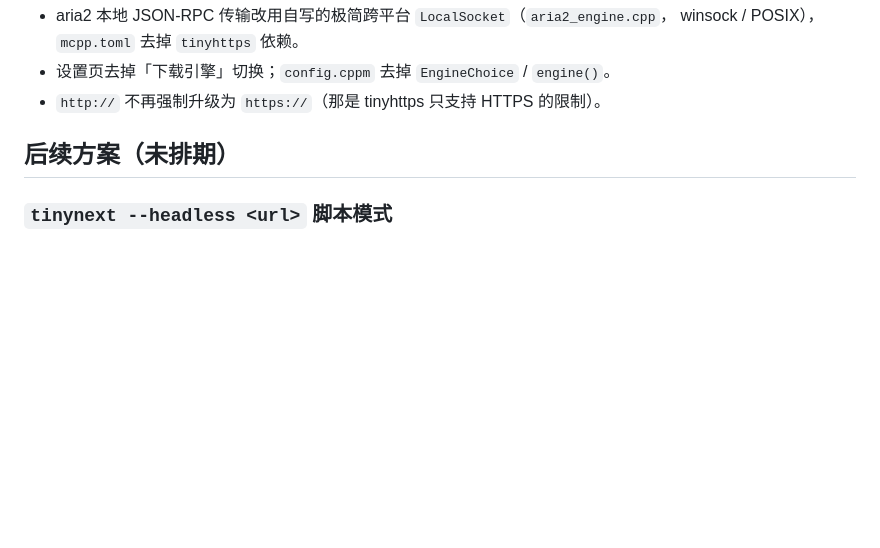
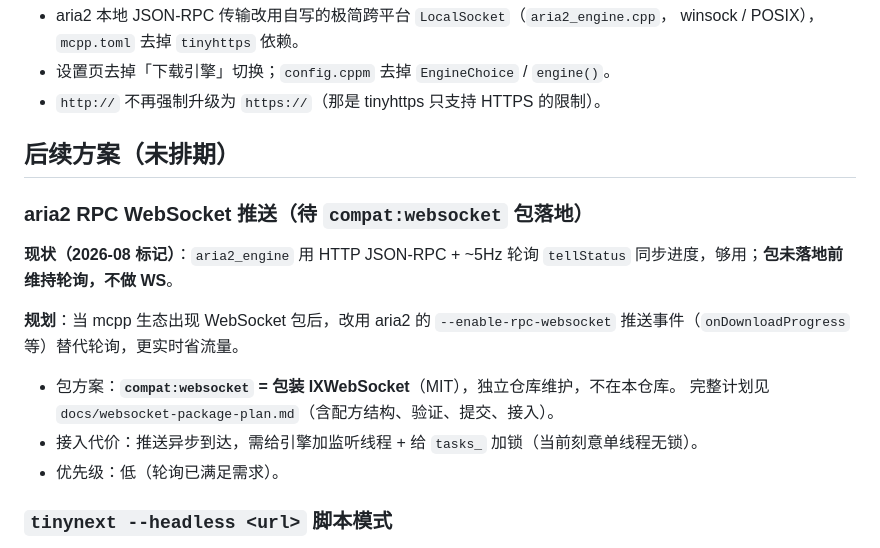
Before and after one commit to FarnaHerry/tinynext, a Markdown page: docs/roadmap.md, the part around the change. Rendered like a GitHub page; blank space fills up the shorter version.

```diff
--- a/docs/roadmap.md
+++ b/docs/roadmap.md
@@ -73,6 +73,19 @@ aria2-next 是唯一下载引擎。理由：aria2 已覆盖全部需求（分片
 
 ## 后续方案（未排期）
 
+### aria2 RPC WebSocket 推送（待 `compat:websocket` 包落地）
+
+**现状（2026-08 标记）**：`aria2_engine` 用 HTTP JSON-RPC + ~5Hz 轮询 `tellStatus`
+同步进度，够用；**包未落地前维持轮询，不做 WS**。
+
+**规划**：当 mcpp 生态出现 WebSocket 包后，改用 aria2 的 `--enable-rpc-websocket`
+推送事件（`onDownloadProgress` 等）替代轮询，更实时省流量。
+
+- 包方案：**`compat:websocket` = 包装 IXWebSocket**（MIT），独立仓库维护，不在本仓库。
+  完整计划见 `docs/websocket-package-plan.md`（含配方结构、验证、提交、接入）。
+- 接入代价：推送异步到达，需给引擎加监听线程 + 给 `tasks_` 加锁（当前刻意单线程无锁）。
+- 优先级：低（轮询已满足需求）。
+
 ### `tinynext --headless <url>` 脚本模式
 
 不开窗、按 TinyNext 自身配置（下载目录 / 连接数 / 引擎）下载完退出，`exit 0/1`。
```
Also changed, not shown: docs/websocket-package-plan.md (added, +76 -0 lines).
